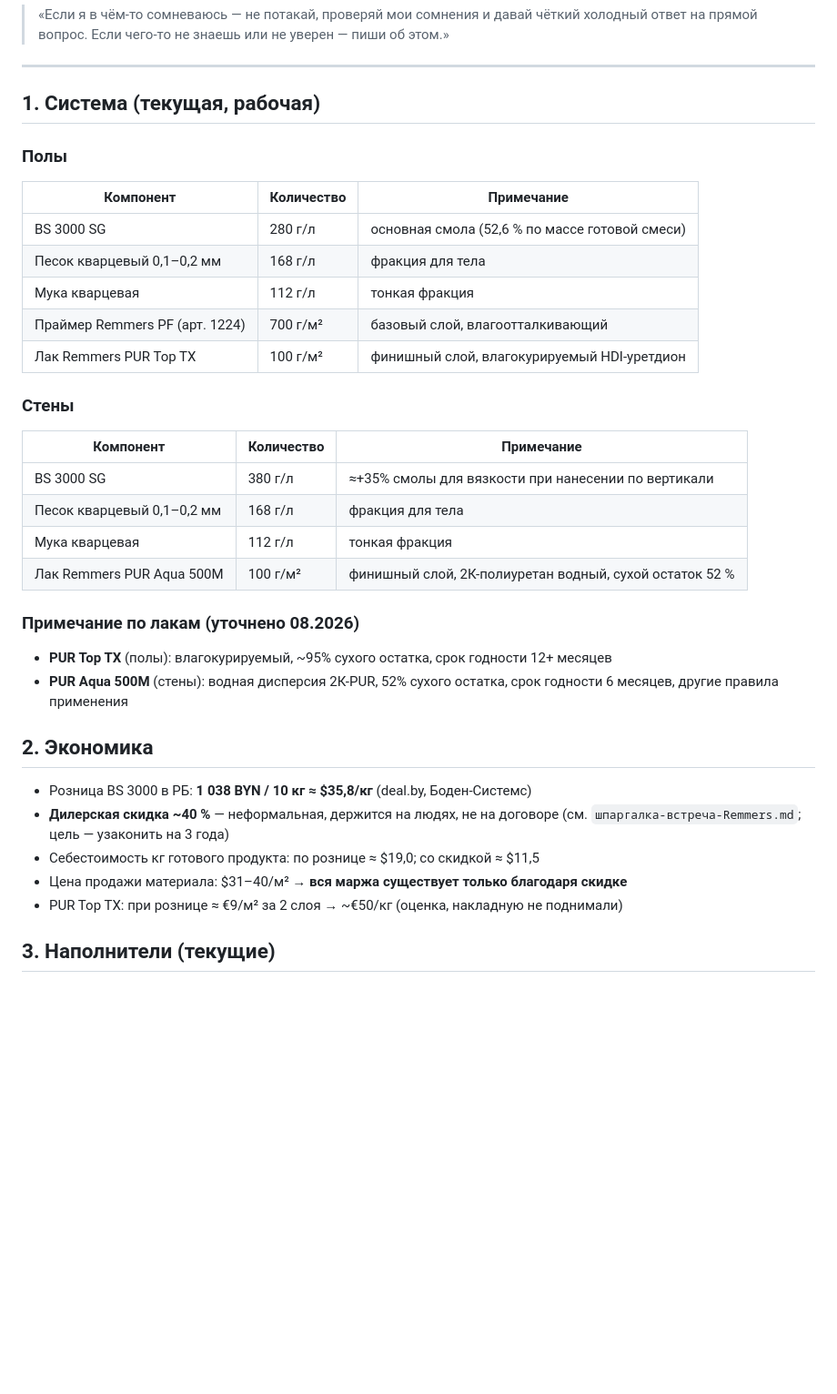
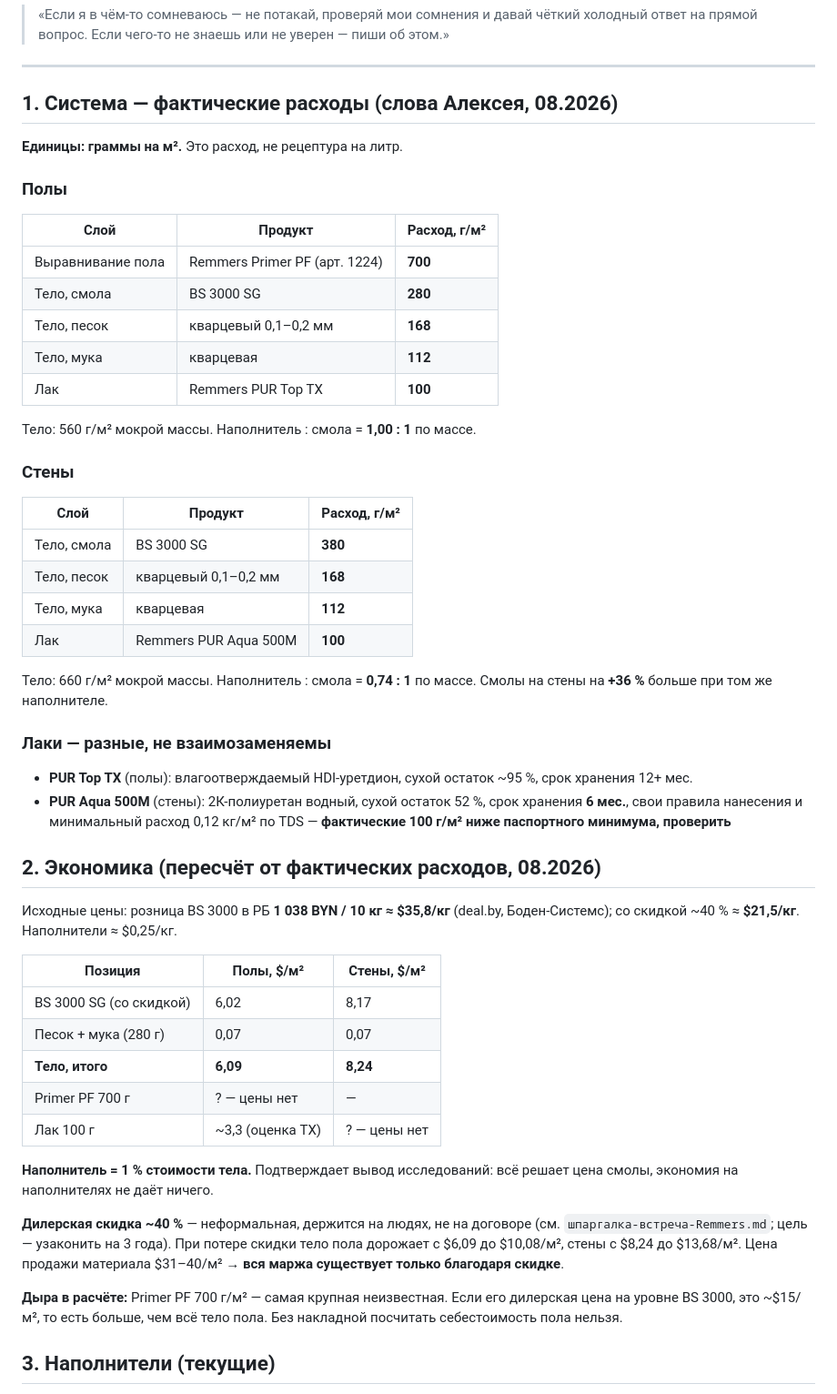
Before and after one commit to alexxmiasoedov-beep/romanovdecor-site, a Markdown page: документы/ФАКТЫ-ПРОИЗВОДСТВА.md, the part around one of its changes. Shown at 91% size. GitHub-like rendering; blank space fills up the shorter version.

```diff
--- a/документы/ФАКТЫ-ПРОИЗВОДСТВА.md
+++ b/документы/ФАКТЫ-ПРОИЗВОДСТВА.md
@@ -15,37 +15,63 @@
 
 ---
 
-## 1. Система (текущая, рабочая)
+## 1. Система — фактические расходы (слова Алексея, 08.2026)
+
+**Единицы: граммы на м².** Это расход, не рецептура на литр.
 
 ### Полы
-| Компонент | Количество | Примечание |
+| Слой | Продукт | Расход, г/м² |
 |---|---|---|
-| BS 3000 SG | 280 г/л | основная смола (52,6 % по массе готовой смеси) |
-| Песок кварцевый 0,1–0,2 мм | 168 г/л | фракция для тела |
-| Мука кварцевая | 112 г/л | тонкая фракция |
-| Праймер Remmers PF (арт. 1224) | 700 г/м² | базовый слой, влагоотталкивающий |
-| Лак Remmers PUR Top TX | 100 г/м² | финишный слой, влагокурируемый HDI-уретдион |
+| Выравнивание пола | Remmers Primer PF (арт. 1224) | **700** |
+| Тело, смола | BS 3000 SG | **280** |
+| Тело, песок | кварцевый 0,1–0,2 мм | **168** |
+| Тело, мука | кварцевая | **112** |
+| Лак | Remmers PUR Top TX | **100** |
+
+Тело: 560 г/м² мокрой массы. Наполнитель : смола = **1,00 : 1** по массе.
 
 ### Стены
-| Компонент | Количество | Примечание |
+| Слой | Продукт | Расход, г/м² |
 |---|---|---|
-| BS 3000 SG | 380 г/л | ≈+35% смолы для вязкости при нанесении по вертикали |
-| Песок кварцевый 0,1–0,2 мм | 168 г/л | фракция для тела |
-| Мука кварцевая | 112 г/л | тонкая фракция |
-| Лак Remmers PUR Aqua 500M | 100 г/м² | финишный слой, 2К-полиуретан водный, сухой остаток 52 % |
+| Тело, смола | BS 3000 SG | **380** |
+| Тело, песок | кварцевый 0,1–0,2 мм | **168** |
+| Тело, мука | кварцевая | **112** |
+| Лак | Remmers PUR Aqua 500M | **100** |
 
-### Примечание по лакам (уточнено 08.2026)
-- **PUR Top TX** (полы): влагокурируемый, ~95% сухого остатка, срок годности 12+ месяцев
-- **PUR Aqua 500M** (стены): водная дисперсия 2К-PUR, 52% сухого остатка, срок годности 6 месяцев, другие правила применения
+Тело: 660 г/м² мокрой массы. Наполнитель : смола = **0,74 : 1** по массе.
+Смолы на стены на **+36 %** больше при том же наполнителе.
 
-## 2. Экономика
+### Лаки — разные, не взаимозаменяемы
+- **PUR Top TX** (полы): влагоотверждаемый HDI-уретдион, сухой остаток ~95 %,
+  срок хранения 12+ мес.
+- **PUR Aqua 500M** (стены): 2К-полиуретан водный, сухой остаток 52 %,
+  срок хранения **6 мес.**, свои правила нанесения и минимальный расход 0,12 кг/м²
+  по TDS — **фактические 100 г/м² ниже паспортного минимума, проверить**
 
-- Розница BS 3000 в РБ: **1 038 BYN / 10 кг ≈ $35,8/кг** (deal.by, Боден-Системс)
-- **Дилерская скидка ~40 %** — неформальная, держится на людях, не на договоре
-  (см. `шпаргалка-встреча-Remmers.md`; цель — узаконить на 3 года)
-- Себестоимость кг готового продукта: по рознице ≈ $19,0; со скидкой ≈ $11,5
-- Цена продажи материала: $31–40/м² → **вся маржа существует только благодаря скидке**
-- PUR Top TX: при рознице ≈ €9/м² за 2 слоя → ~€50/кг (оценка, накладную не поднимали)
+## 2. Экономика (пересчёт от фактических расходов, 08.2026)
+
+Исходные цены: розница BS 3000 в РБ **1 038 BYN / 10 кг ≈ $35,8/кг** (deal.by,
+Боден-Системс); со скидкой ~40 % ≈ **$21,5/кг**. Наполнители ≈ $0,25/кг.
+
+| Позиция | Полы, $/м² | Стены, $/м² |
+|---|---|---|
+| BS 3000 SG (со скидкой) | 6,02 | 8,17 |
+| Песок + мука (280 г) | 0,07 | 0,07 |
+| **Тело, итого** | **6,09** | **8,24** |
+| Primer PF 700 г | ? — цены нет | — |
+| Лак 100 г | ~3,3 (оценка TX) | ? — цены нет |
+
+**Наполнитель = 1 % стоимости тела.** Подтверждает вывод исследований: всё решает
+цена смолы, экономия на наполнителях не даёт ничего.
+
+**Дилерская скидка ~40 %** — неформальная, держится на людях, не на договоре
+(см. `шпаргалка-встреча-Remmers.md`; цель — узаконить на 3 года). При потере
+скидки тело пола дорожает с $6,09 до $10,08/м², стены с $8,24 до $13,68/м².
+Цена продажи материала $31–40/м² → **вся маржа существует только благодаря скидке**.
+
+**Дыра в расчёте:** Primer PF 700 г/м² — самая крупная неизвестная. Если его
+дилерская цена на уровне BS 3000, это ~$15/м², то есть больше, чем всё тело пола.
+Без накладной посчитать себестоимость пола нельзя.
 
 ## 3. Наполнители (текущие)
 
```
Also changed, not shown: other parts of документы/ФАКТЫ-ПРОИЗВОДСТВА.md (+38 -10 lines).
